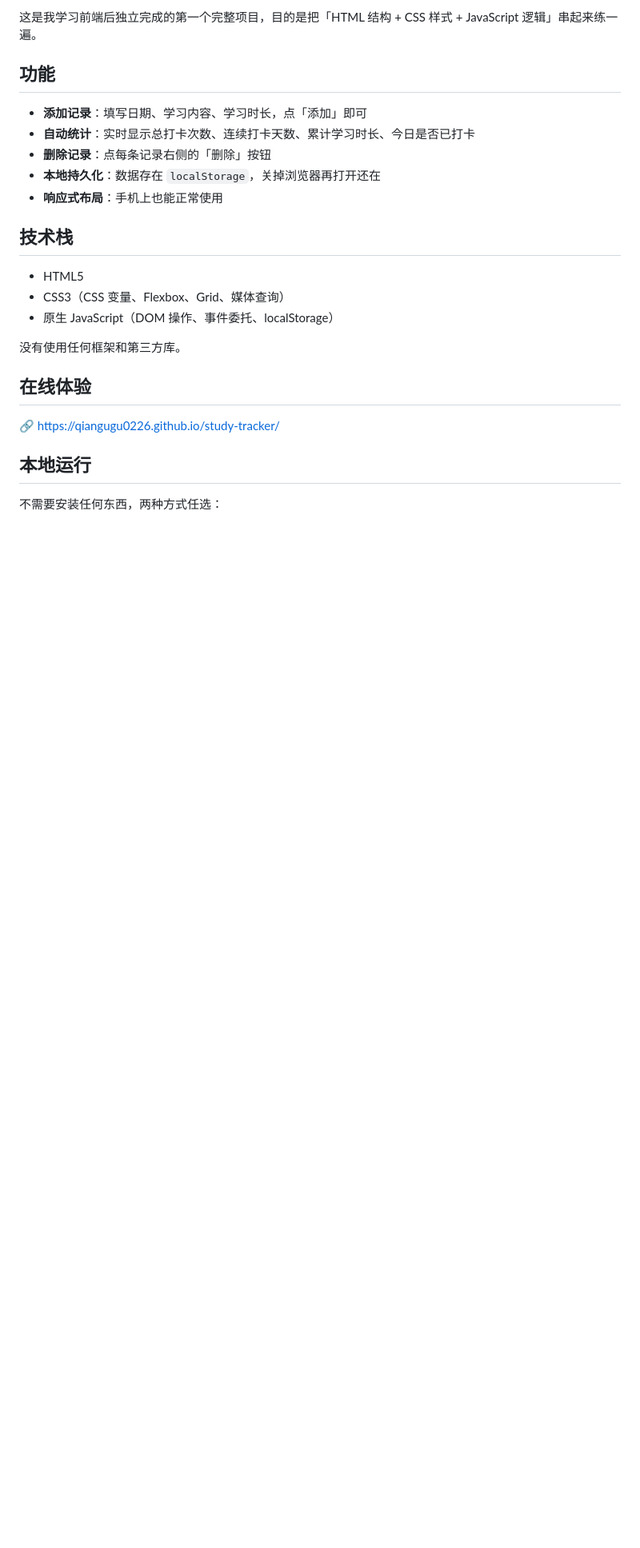
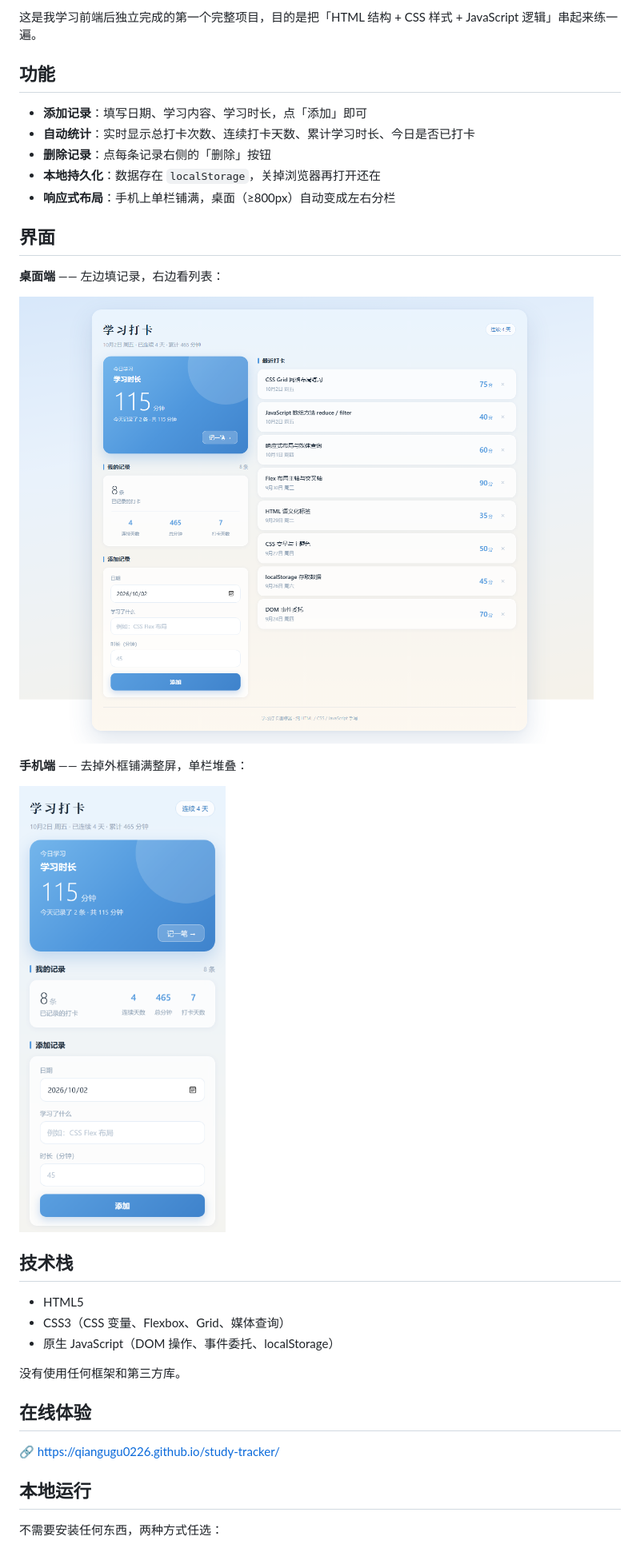
Before and after one commit to Qiangugu0226/study-tracker, a Markdown page: README.md, the part around the change printed below. Shown: that part at 80% size. Drawn GitHub-style; pictures changed too: screenshot-mobile.png (added), screenshot.png (added); blank space fills up the shorter version.

```diff
--- a/README.md
+++ b/README.md
@@ -10,7 +10,17 @@
 - **自动统计**：实时显示总打卡次数、连续打卡天数、累计学习时长、今日是否已打卡
 - **删除记录**：点每条记录右侧的「删除」按钮
 - **本地持久化**：数据存在 `localStorage`，关掉浏览器再打开还在
-- **响应式布局**：手机上也能正常使用
+- **响应式布局**：手机上单栏铺满，桌面（≥800px）自动变成左右分栏
+
+## 界面
+
+**桌面端** —— 左边填记录，右边看列表：
+
+![桌面端界面](screenshot.png)
+
+**手机端** —— 去掉外框铺满整屏，单栏堆叠：
+
+<img src="screenshot-mobile.png" width="260" alt="手机端界面">
 
 ## 技术栈
 
```
Also changed, not shown: other parts of README.md (+9 -3 lines), 2 other files.
